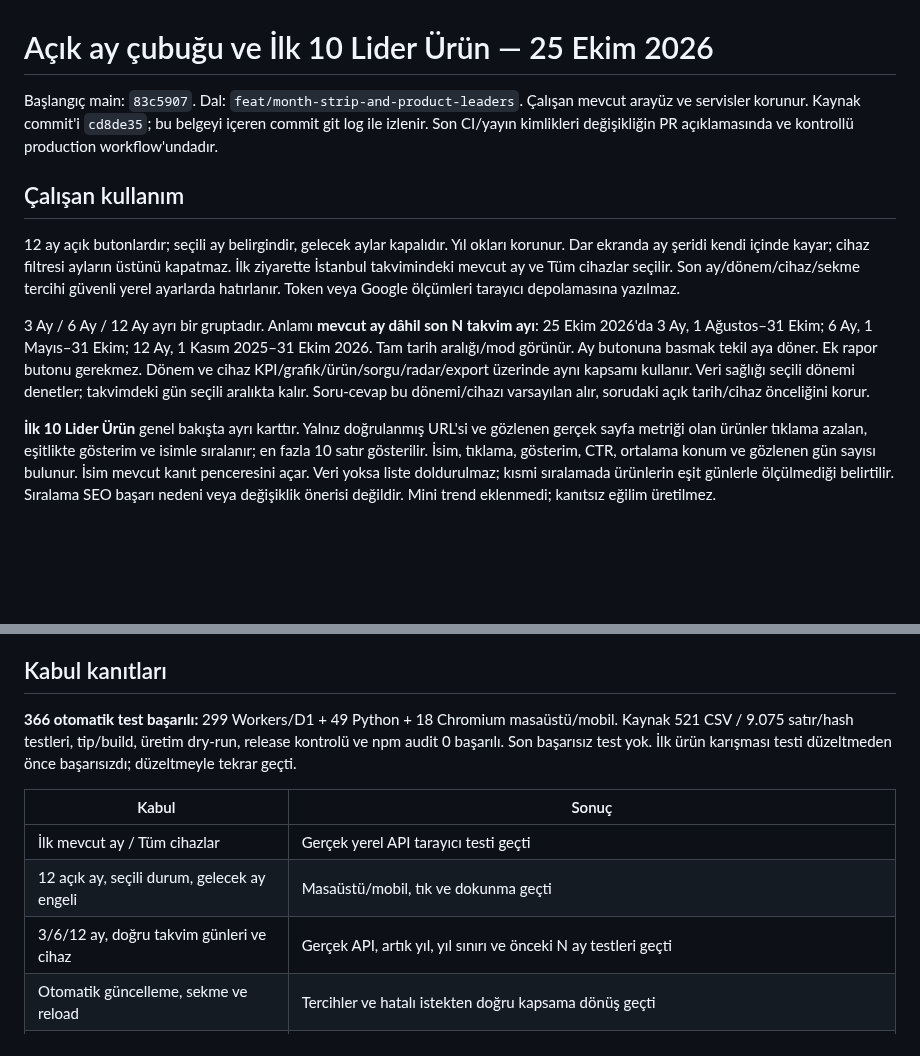
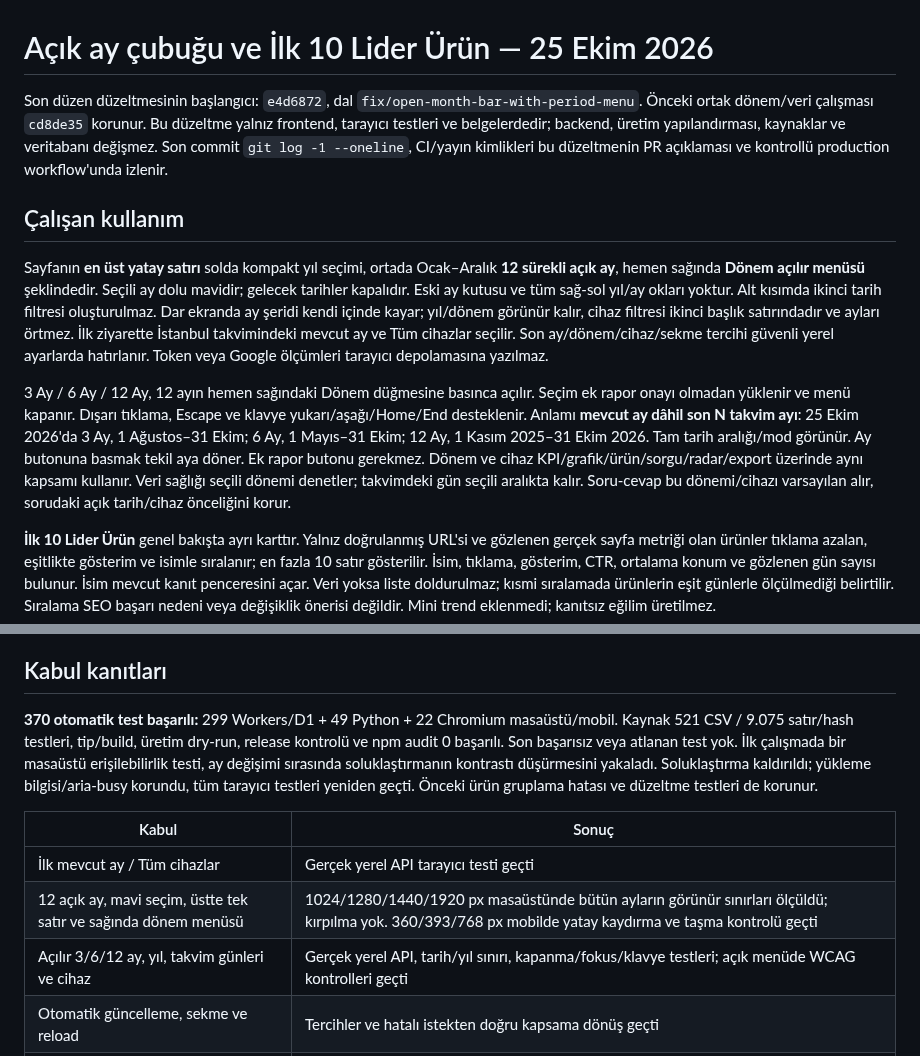
Before and after one commit to mavibasimonline/mavi_basim_seo_karar_merkezi_kaynak, a Markdown page: FILTER_BAR_REPORT.md, 2 parts joined by grey strips. Drawn GitHub-style; blank space fills up the shorter version.

```diff
--- a/FILTER_BAR_REPORT.md
+++ b/FILTER_BAR_REPORT.md
@@ -1,12 +1,12 @@
 # Açık ay çubuğu ve İlk 10 Lider Ürün — 25 Ekim 2026
 
-Başlangıç main: `83c5907`. Dal: `feat/month-strip-and-product-leaders`. Çalışan mevcut arayüz ve servisler korunur. Kaynak commit'i `cd8de35`; bu belgeyi içeren commit git log ile izlenir. Son CI/yayın kimlikleri değişikliğin PR açıklamasında ve kontrollü production workflow'undadır.
+Son düzen düzeltmesinin başlangıcı: `e4d6872`, dal `fix/open-month-bar-with-period-menu`. Önceki ortak dönem/veri çalışması `cd8de35` korunur. Bu düzeltme yalnız frontend, tarayıcı testleri ve belgelerdedir; backend, üretim yapılandırması, kaynaklar ve veritabanı değişmez. Son commit `git log -1 --oneline`, CI/yayın kimlikleri bu düzeltmenin PR açıklaması ve kontrollü production workflow'unda izlenir.
 
 ## Çalışan kullanım
 
-12 ay açık butonlardır; seçili ay belirgindir, gelecek aylar kapalıdır. Yıl okları korunur. Dar ekranda ay şeridi kendi içinde kayar; cihaz filtresi ayların üstünü kapatmaz. İlk ziyarette İstanbul takvimindeki mevcut ay ve Tüm cihazlar seçilir. Son ay/dönem/cihaz/sekme tercihi güvenli yerel ayarlarda hatırlanır. Token veya Google ölçümleri tarayıcı depolamasına yazılmaz.
+Sayfanın **en üst yatay satırı** solda kompakt yıl seçimi, ortada Ocak–Aralık **12 sürekli açık ay**, hemen sağında **Dönem açılır menüsü** şeklindedir. Seçili ay dolu mavidir; gelecek tarihler kapalıdır. Eski ay kutusu ve tüm sağ-sol yıl/ay okları yoktur. Alt kısımda ikinci tarih filtresi oluşturulmaz. Dar ekranda ay şeridi kendi içinde kayar; yıl/dönem görünür kalır, cihaz filtresi ikinci başlık satırındadır ve ayları örtmez. İlk ziyarette İstanbul takvimindeki mevcut ay ve Tüm cihazlar seçilir. Son ay/dönem/cihaz/sekme tercihi güvenli yerel ayarlarda hatırlanır. Token veya Google ölçümleri tarayıcı depolamasına yazılmaz.
 
-3 Ay / 6 Ay / 12 Ay ayrı bir gruptadır. Anlamı **mevcut ay dâhil son N takvim ayı**: 25 Ekim 2026'da 3 Ay, 1 Ağustos–31 Ekim; 6 Ay, 1 Mayıs–31 Ekim; 12 Ay, 1 Kasım 2025–31 Ekim 2026. Tam tarih aralığı/mod görünür. Ay butonuna basmak tekil aya döner. Ek rapor butonu gerekmez. Dönem ve cihaz KPI/grafik/ürün/sorgu/radar/export üzerinde aynı kapsamı kullanır. Veri sağlığı seçili dönemi denetler; takvimdeki gün seçili aralıkta kalır. Soru-cevap bu dönemi/cihazı varsayılan alır, sorudaki açık tarih/cihaz önceliğini korur.
+3 Ay / 6 Ay / 12 Ay, 12 ayın hemen sağındaki Dönem düğmesine basınca açılır. Seçim ek rapor onayı olmadan yüklenir ve menü kapanır. Dışarı tıklama, Escape ve klavye yukarı/aşağı/Home/End desteklenir. Anlamı **mevcut ay dâhil son N takvim ayı**: 25 Ekim 2026'da 3 Ay, 1 Ağustos–31 Ekim; 6 Ay, 1 Mayıs–31 Ekim; 12 Ay, 1 Kasım 2025–31 Ekim 2026. Tam tarih aralığı/mod görünür. Ay butonuna basmak tekil aya döner. Ek rapor butonu gerekmez. Dönem ve cihaz KPI/grafik/ürün/sorgu/radar/export üzerinde aynı kapsamı kullanır. Veri sağlığı seçili dönemi denetler; takvimdeki gün seçili aralıkta kalır. Soru-cevap bu dönemi/cihazı varsayılan alır, sorudaki açık tarih/cihaz önceliğini korur.
 
 **İlk 10 Lider Ürün** genel bakışta ayrı karttır. Yalnız doğrulanmış URL'si ve gözlenen gerçek sayfa metriği olan ürünler tıklama azalan, eşitlikte gösterim ve isimle sıralanır; en fazla 10 satır gösterilir. İsim, tıklama, gösterim, CTR, ortalama konum ve gözlenen gün sayısı bulunur. İsim mevcut kanıt penceresini açar. Veri yoksa liste doldurulmaz; kısmi sıralamada ürünlerin eşit günlerle ölçülmediği belirtilir. Sıralama SEO başarı nedeni veya değişiklik önerisi değildir. Mini trend eklenmedi; kanıtsız eğilim üretilmez.
 
@@ -20,13 +20,13 @@ Başlangıç main: `83c5907`. Dal: `feat/month-strip-and-product-leaders`. Çal
 
 ## Kabul kanıtları
 
-**366 otomatik test başarılı:** 299 Workers/D1 + 49 Python + 18 Chromium masaüstü/mobil. Kaynak 521 CSV / 9.075 satır/hash testleri, tip/build, üretim dry-run, release kontrolü ve npm audit 0 başarılı. Son başarısız test yok. İlk ürün karışması testi düzeltmeden önce başarısızdı; düzeltmeyle tekrar geçti.
+**370 otomatik test başarılı:** 299 Workers/D1 + 49 Python + 22 Chromium masaüstü/mobil. Kaynak 521 CSV / 9.075 satır/hash testleri, tip/build, üretim dry-run, release kontrolü ve npm audit 0 başarılı. Son başarısız veya atlanan test yok. İlk çalışmada bir masaüstü erişilebilirlik testi, ay değişimi sırasında soluklaştırmanın kontrastı düşürmesini yakaladı. Soluklaştırma kaldırıldı; yükleme bilgisi/aria-busy korundu, tüm tarayıcı testleri yeniden geçti. Önceki ürün gruplama hatası ve düzeltme testleri de korunur.
 
 | Kabul | Sonuç |
 |---|---|
 | İlk mevcut ay / Tüm cihazlar | Gerçek yerel API tarayıcı testi geçti |
-| 12 açık ay, seçili durum, gelecek ay engeli | Masaüstü/mobil, tık ve dokunma geçti |
-| 3/6/12 ay, doğru takvim günleri ve cihaz | Gerçek API, artık yıl, yıl sınırı ve önceki N ay testleri geçti |
+| 12 açık ay, mavi seçim, üstte tek satır ve sağında dönem menüsü | 1024/1280/1440/1920 px masaüstünde bütün ayların görünür sınırları ölçüldü; kırpılma yok. 360/393/768 px mobilde yatay kaydırma ve taşma kontrolü geçti |
+| Açılır 3/6/12 ay, yıl, takvim günleri ve cihaz | Gerçek yerel API, tarih/yıl sınırı, kapanma/fokus/klavye testleri; açık menüde WCAG kontrolleri geçti |
 | Otomatik güncelleme, sekme ve reload | Tercihler ve hatalı istekten doğru kapsama dönüş geçti |
 | İlk 10 başlığı, sıralama, en fazla 10 ve modal | Tarayıcıda yalnız fixture sıralama testi geçti; veri yokken gerçek API boş durum testi geçti |
 | Eksik veri / sıfır / yanlış CTR / ürün ayrımı | Bağımsız hesap ve bozuk veri testleri geçti |
```
Also changed, not shown: other parts of FILTER_BAR_REPORT.md (+10 -0 lines), README.md (+1 -1 lines), TODO.md (+12 -0 lines), docs/screenshots/open-month-bar-desktop.png (added), docs/screenshots/open-month-menu-desktop.png (added), 4 other files.
